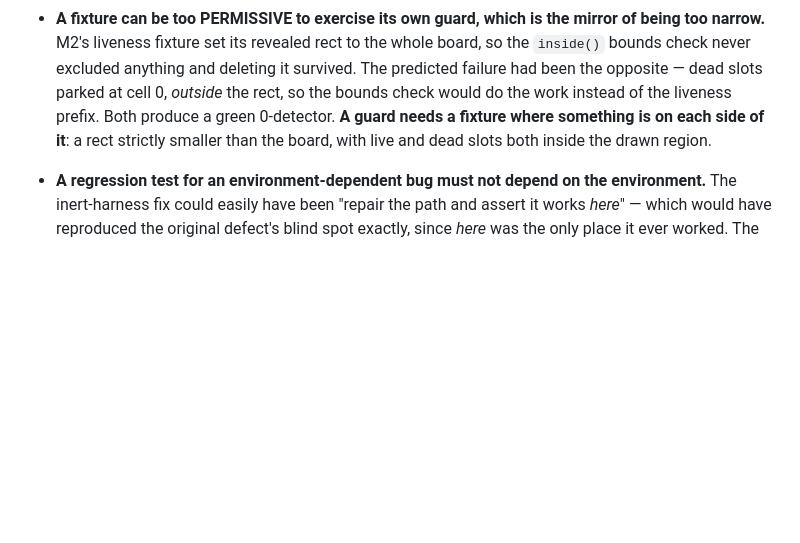
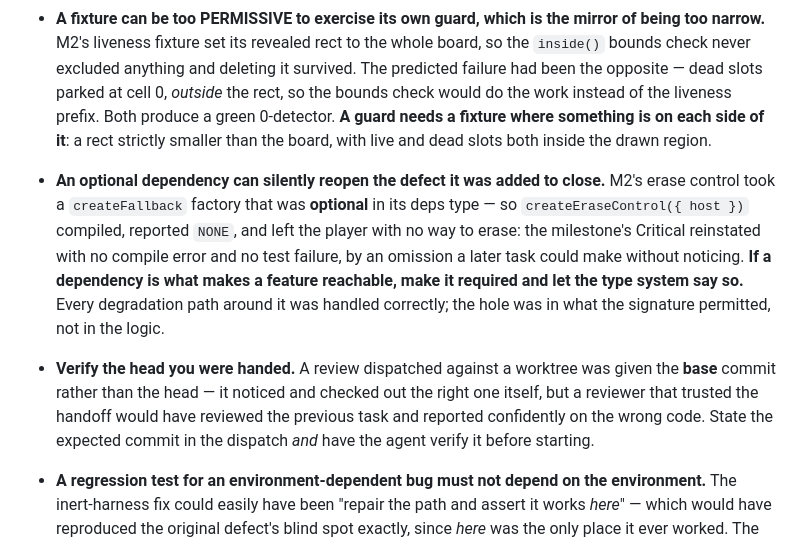
Before and after one commit to raziel-gershoni/mini-motorways-clone, a Markdown page: docs/superpowers/testing-defect-catalogue.md, the part around the change. GitHub-like rendering; blank space fills up the shorter version.

Commit message:
docs: an optional dependency reopened the milestone Critical, and verify the head
M2's erase control took a createFallback factory that was optional in its
deps type, so createEraseControl({ host }) compiled, reported NONE, and
left the player unable to erase — the Critical this task exists to close,
reinstated with no compile error and no test failure. Every degradation
path around it was handled correctly; the hole was in what the signature
permitted.

Second: a review dispatched against a worktree was handed the base commit
rather than the head. It noticed and checked out the right one itself,
but a reviewer trusting the handoff would have reviewed the previous task
and reported confidently on the wrong code.

Also amends the plan's boxed block, which ordered a camera.ts fix Task 7
had already made. That claim turned out to live in four places; three fix
rounds each found one copy and missed another, and the fourth sat four
lines from the third in the same doc comment. Grep the repo and fix every
occurrence in one pass.

Co-Authored-By: Claude Opus 5 (1M context) <noreply@anthropic.com>
Claude-Session: https://claude.ai/code/session_01P7U1VshXa8t3sv8iRHBot8

```diff
--- a/docs/superpowers/testing-defect-catalogue.md
+++ b/docs/superpowers/testing-defect-catalogue.md
@@ -33,6 +33,8 @@ Plans do not state expected test counts. The author got them wrong five times.
 - **A harness can skip work silently.** `pnpm -r run <script>` skips any package lacking that script and fails only if *none* have it — verified: deleting a package's `test` script left `pnpm test` exiting 0, and deleting its `typecheck` script left the package never typechecked. A new package can therefore ship with zero tests and green CI. Assert the scripts exist, per package, by reading `package.json` directly.
 - **A truncated view of test output silently undercounts detectors.** M2 Task 2's first mutation battery reported detector counts about two low across the board, because it measured by piping vitest through `head` — which cuts the failure list before the end. Re-measured off vitest's own `Tests N failed` summary line, every count moved up. A detector count is evidence about how well-covered a behaviour is; measuring it through a truncating pipe biases every number in one direction, and the bias is invisible because the output still looks like output.
 - **A fixture can be too PERMISSIVE to exercise its own guard, which is the mirror of being too narrow.** M2's liveness fixture set its revealed rect to the whole board, so the `inside()` bounds check never excluded anything and deleting it survived. The predicted failure had been the opposite — dead slots parked at cell 0, *outside* the rect, so the bounds check would do the work instead of the liveness prefix. Both produce a green 0-detector. **A guard needs a fixture where something is on each side of it**: a rect strictly smaller than the board, with live and dead slots both inside the drawn region.
+- **An optional dependency can silently reopen the defect it was added to close.** M2's erase control took a `createFallback` factory that was **optional** in its deps type — so `createEraseControl({ host })` compiled, reported `NONE`, and left the player with no way to erase: the milestone's Critical reinstated with no compile error and no test failure, by an omission a later task could make without noticing. **If a dependency is what makes a feature reachable, make it required and let the type system say so.** Every degradation path around it was handled correctly; the hole was in what the signature permitted, not in the logic.
+- **Verify the head you were handed.** A review dispatched against a worktree was given the **base** commit rather than the head — it noticed and checked out the right one itself, but a reviewer that trusted the handoff would have reviewed the previous task and reported confidently on the wrong code. State the expected commit in the dispatch *and* have the agent verify it before starting.
 - **A regression test for an environment-dependent bug must not depend on the environment.** The inert-harness fix could easily have been "repair the path and assert it works *here*" — which would have reproduced the original defect's blind spot exactly, since *here* was the only place it ever worked. The repair that holds pins the path derivation against **synthetic roots, including a worktree-shaped one**, so the test exercises the failing layout without needing to be run in it. Ask of every regression test: does this fail on the machine where the bug did *not* reproduce?
 - **The house pattern for refusal-heavy code: return a distinct outcome code, never a boolean.** The most-repeated family in this catalogue is the negative assertion satisfied by the wrong mechanism — "idle cars do not move" passing because an unrelated guard stopped them. An **eight-valued `PointerOutcome` enum** made all five of a state machine's refusals discriminating instead of "something stopped it", mechanically, with no fixture cleverness required. When a function can refuse for several reasons, make the reason part of the return value and the whole family stops being possible.
 - **A measurement instrument that reports "clean" while measuring nothing is worse than no instrument.** The allocation harness resolved file paths with `lastIndexOf('/mini-motorways-clone/')` and then filtered by prefix — so in **any checkout where the repo name is not the last such segment**, it returned an empty offender list *unconditionally*. Every review on this project runs in a git worktree, so for every reviewer the harness was **inert and silently green**, and the suite was red 17/17 without that being traced to it. Three real regressions applied there — including the very 152 B/tick defect the harness had been celebrated for catching — scored **0 detectors, indistinguishable from baseline**. The one assertion that would have noticed was a scope guard the report had argued down to "non-discriminating". **A harness must fail loudly when it resolves zero targets**, and "it passes here" is a claim about one machine's directory layout until it has been run somewhere else.
```
Also changed, not shown: 1 other file.
